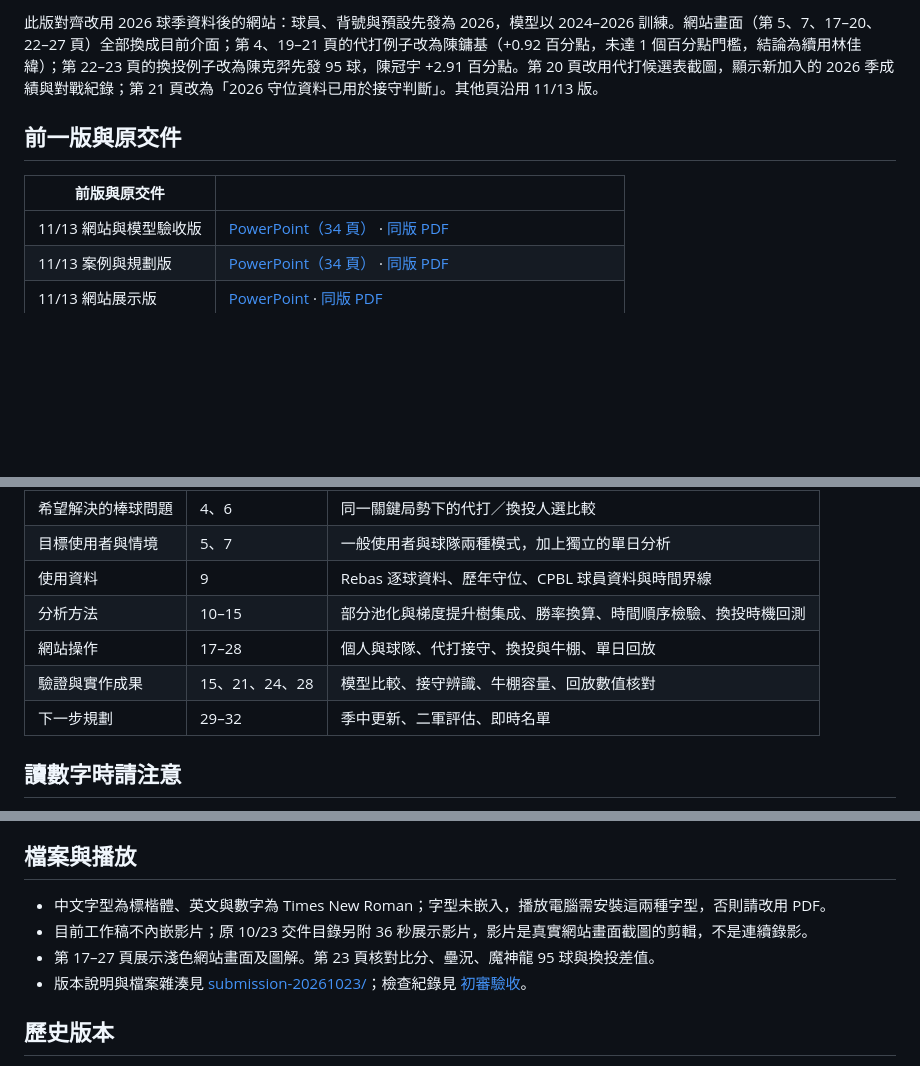
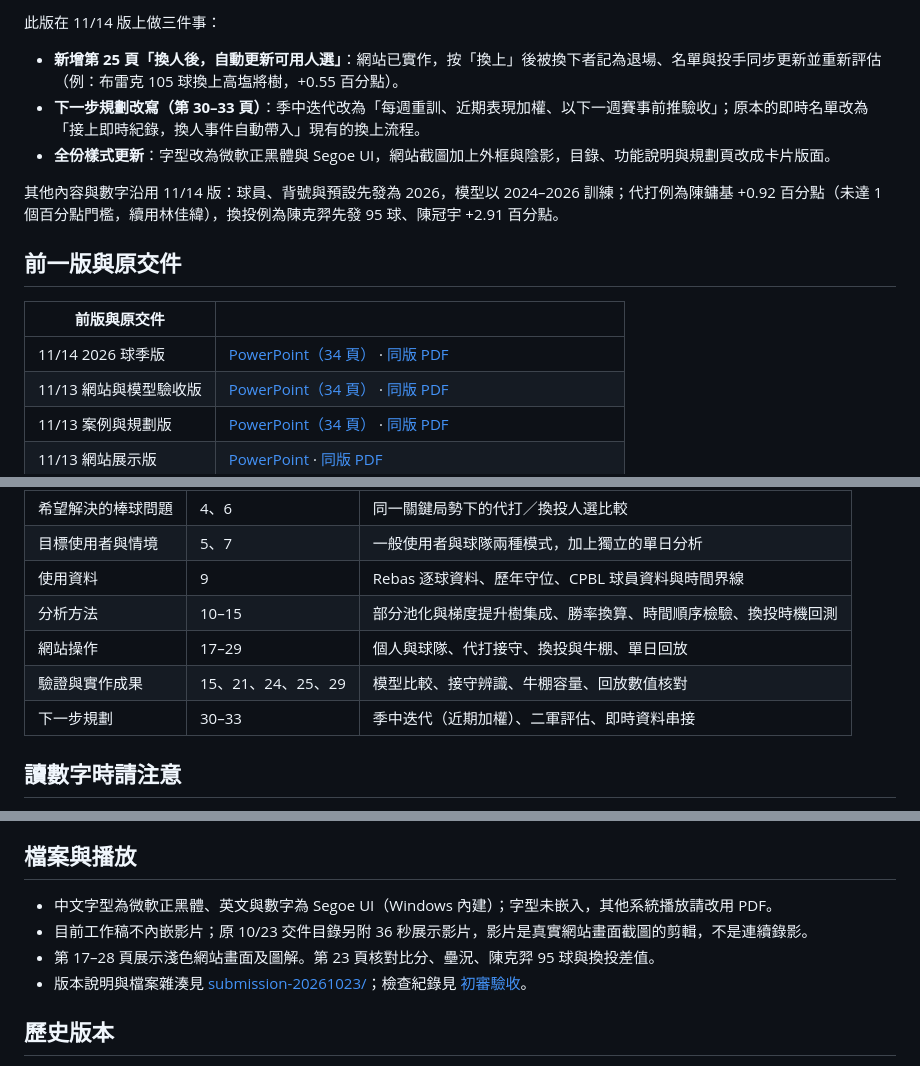
Before and after one commit to Da-Xiong-Chen/baseball_project, a Markdown page: presentations/competition-2026/README.md, 3 parts joined by grey strips. GitHub-like rendering; blank space fills up the shorter version.

```diff
--- a/presentations/competition-2026/README.md
+++ b/presentations/competition-2026/README.md
@@ -8,10 +8,17 @@
 
-此版對齊改用 2026 球季資料後的網站：球員、背號與預設先發為 2026，模型以 2024–2026 訓練。網站畫面（第 5、7、17–20、22–27 頁）全部換成目前介面；第 4、19–21 頁的代打例子改為陳鏞基（+0.92 百分點，未達 1 個百分點門檻，結論為續用林佳緯）；第 22–23 頁的換投例子改為陳克羿先發 95 球，陳冠宇 +2.91 百分點。第 20 頁改用代打候選表截圖，顯示新加入的 2026 季成績與對戰紀錄；第 21 頁改為「2026 守位資料已用於接守判斷」。其他頁沿用 11/13 版。
+此版在 11/14 版上做三件事：
+
+- **新增第 25 頁「換人後，自動更新可用人選」**：網站已實作，按「換上」後被換下者記為退場、名單與投手同步更新並重新評估（例：布雷克 105 球換上高塩將樹，+0.55 百分點）。
+- **下一步規劃改寫（第 30–33 頁）**：季中迭代改為「每週重訓、近期表現加權、以下一週賽事前推驗收」；原本的即時名單改為「接上即時紀錄，換人事件自動帶入」現有的換上流程。
+- **全份樣式更新**：字型改為微軟正黑體與 Segoe UI，網站截圖加上外框與陰影，目錄、功能說明與規劃頁改成卡片版面。
+
+其他內容與數字沿用 11/14 版：球員、背號與預設先發為 2026，模型以 2024–2026 訓練；代打例為陳鏞基 +0.92 百分點（未達 1 個百分點門檻，續用林佳緯），換投例為陳克羿先發 95 球、陳冠宇 +2.91 百分點。
 
 ## 前一版與原交件
 
 | 前版與原交件 | |
 |---|---|
+| 11/14 2026 球季版 | [PowerPoint（34 頁）](sync-20261114/一球兩面_臨場用人決策_2026球季版_34頁.pptx) · [同版 PDF](sync-20261114/一球兩面_臨場用人決策_2026球季版_34頁.pdf) |
 | 11/13 網站與模型驗收版 | [PowerPoint（34 頁）](sync-20261113/一球兩面_臨場用人決策_網站與模型驗收_34頁.pptx) · [同版 PDF](sync-20261113/一球兩面_臨場用人決策_網站與模型驗收_34頁.pdf) |
 | 11/13 案例與規劃版 | [PowerPoint（34 頁）](story-20261113/一球兩面_臨場用人決策_案例與規劃_34頁.pptx) · [同版 PDF](story-20261113/一球兩面_臨場用人決策_案例與規劃_34頁.pdf) |
 | 11/13 網站展示版 | [PowerPoint](showcase-20261113/一球兩面_臨場用人決策_網站展示_32頁.pptx) · [同版 PDF](showcase-20261113/一球兩面_臨場用人決策_網站展示_32頁.pdf) |
@@ -34,9 +41,9 @@
 | 目標使用者與情境 | 5、7 | 一般使用者與球隊兩種模式，加上獨立的單日分析 |
 | 使用資料 | 9 | Rebas 逐球資料、歷年守位、CPBL 球員資料與時間界線 |
 | 分析方法 | 10–15 | 部分池化與梯度提升樹集成、勝率換算、時間順序檢驗、換投時機回測 |
-| 網站操作 | 17–28 | 個人與球隊、代打接守、換投與牛棚、單日回放 |
-| 驗證與實作成果 | 15、21、24、28 | 模型比較、接守辨識、牛棚容量、回放數值核對 |
-| 下一步規劃 | 29–32 | 季中更新、二軍評估、即時名單 |
+| 網站操作 | 17–29 | 個人與球隊、代打接守、換投與牛棚、單日回放 |
+| 驗證與實作成果 | 15、21、24、25、29 | 模型比較、接守辨識、牛棚容量、回放數值核對 |
+| 下一步規劃 | 30–33 | 季中迭代（近期加權）、二軍評估、即時資料串接 |
 
 ## 讀數字時請注意
 
@@ -49,9 +56,9 @@
 
 ## 檔案與播放
 
-- 中文字型為標楷體、英文與數字為 Times New Roman；字型未嵌入，播放電腦需安裝這兩種字型，否則請改用 PDF。
+- 中文字型為微軟正黑體、英文與數字為 Segoe UI（Windows 內建）；字型未嵌入，其他系統播放請改用 PDF。
 - 目前工作稿不內嵌影片；原 10/23 交件目錄另附 36 秒展示影片，影片是真實網站畫面截圖的剪輯，不是連續錄影。
-- 第 17–27 頁展示淺色網站畫面及圖解。第 23 頁核對比分、壘況、魔神龍 95 球與換投差值。
+- 第 17–28 頁展示淺色網站畫面及圖解。第 23 頁核對比分、壘況、陳克羿 95 球與換投差值。
 - 版本說明與檔案雜湊見 [submission-20261023/](submission-20261023/README.md)；檢查紀錄見 [初審驗收](../../docs/qa/competition-ready-20261023/README.md)。
 
 ## 歷史版本
```
Also changed, not shown: other parts of presentations/competition-2026/README.md (+1 -1 lines), README.md (+6 -3 lines), docs/技術細節.md (+7 -0 lines), assets/readme/substitution.png (added), 8 other files.
